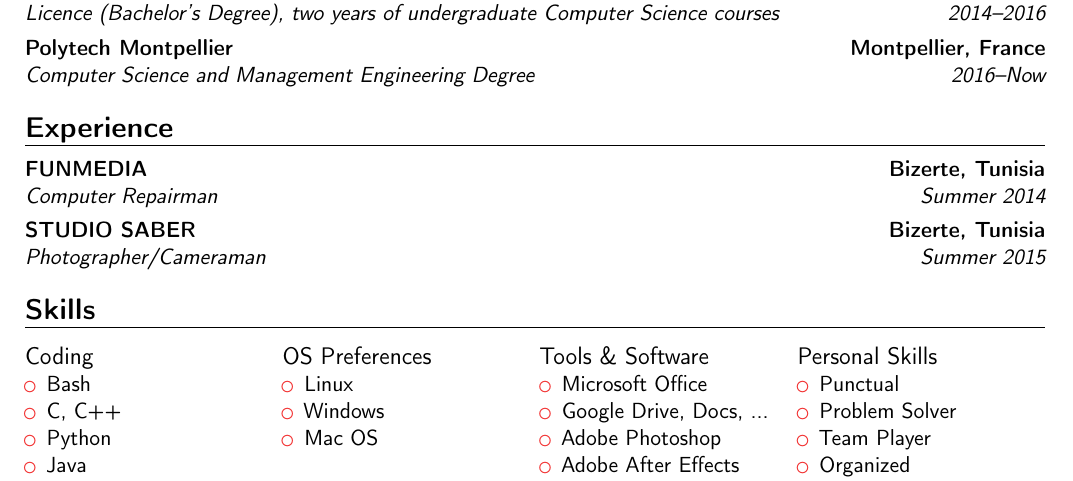
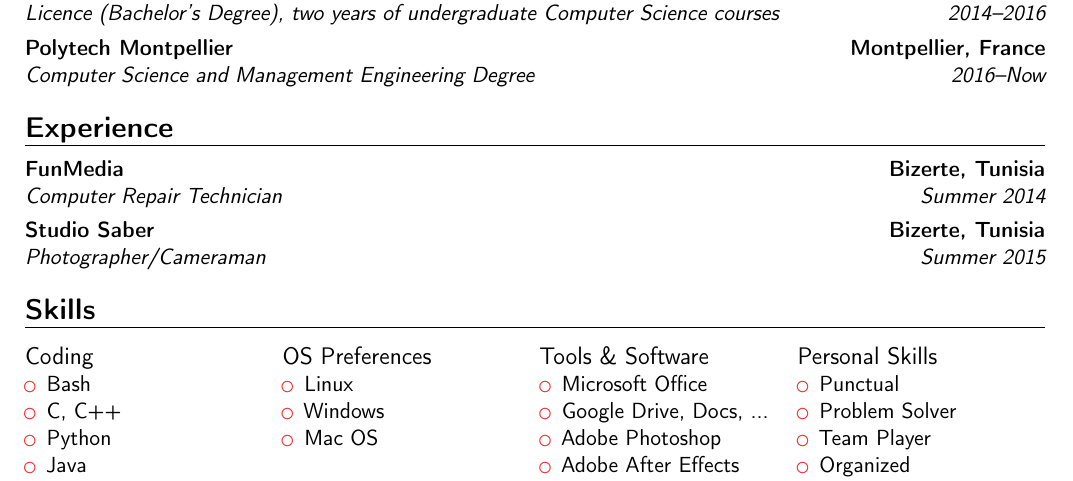
Before and after one commit to medihebfaiza/MyResume, a LaTeX CV (resume.tex): part of the page, cut so that both start at the same text. Compiled offline with pdfLaTeX.

Commit message:
retouched experience positions

```diff
--- a/resume.tex
+++ b/resume.tex
@@ -13,8 +13,8 @@
     \cventry{2016--Now}{Computer Science and Management Engineering Degree}{Polytech Montpellier}{Montpellier, France}{}{}
 
 \section{Experience}
-    \cventry{Summer 2014}{Computer Repairman}{FUNMEDIA}{Bizerte, Tunisia}{}{}
-    \cventry{Summer 2015}{Photographer/Cameraman}{STUDIO SABER}{Bizerte, Tunisia}{}{}
+    \cventry{Summer 2014}{Computer Repair Technician}{FunMedia}{Bizerte, Tunisia}{}{}
+    \cventry{Summer 2015}{Photographer/Cameraman}{Studio Saber}{Bizerte, Tunisia}{}{}
 
 \section{Skills}
     \begin{cvcolumns}
```
Also changed, not shown: resume.pdf.
